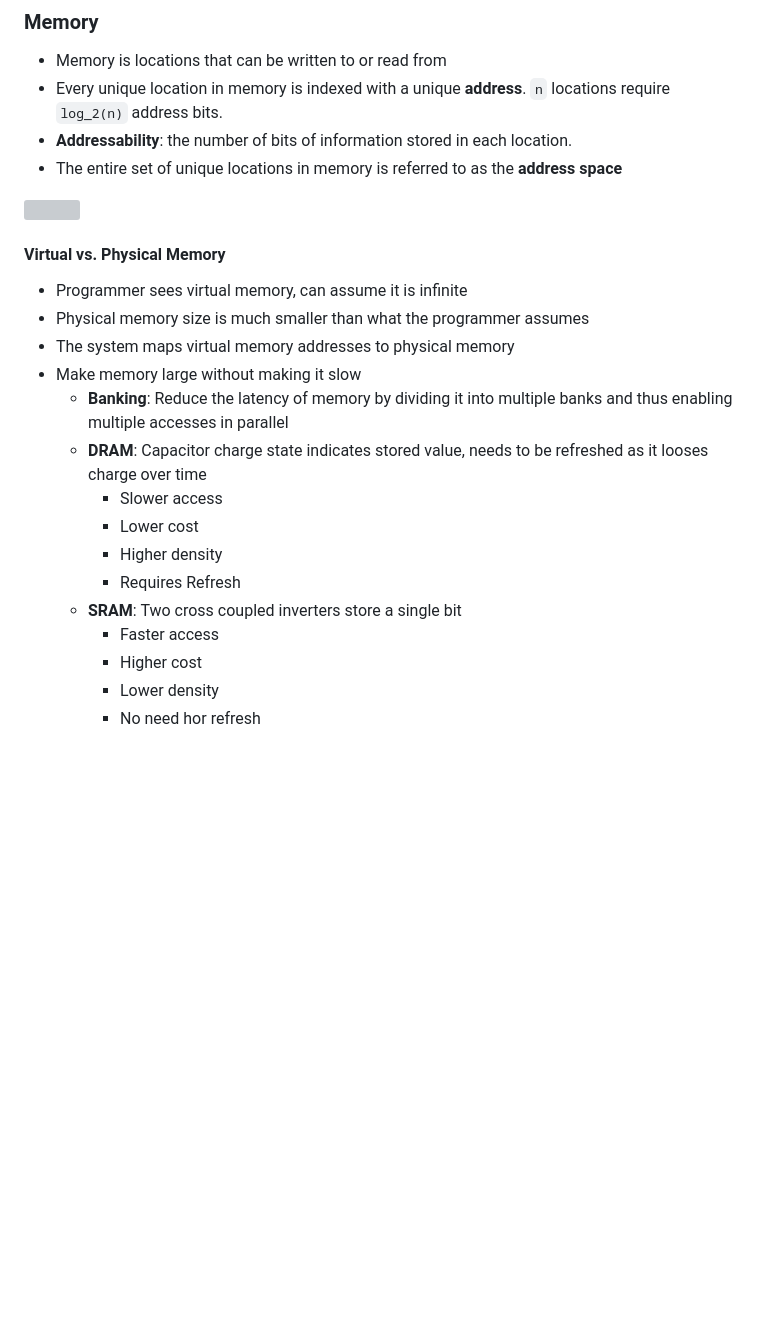
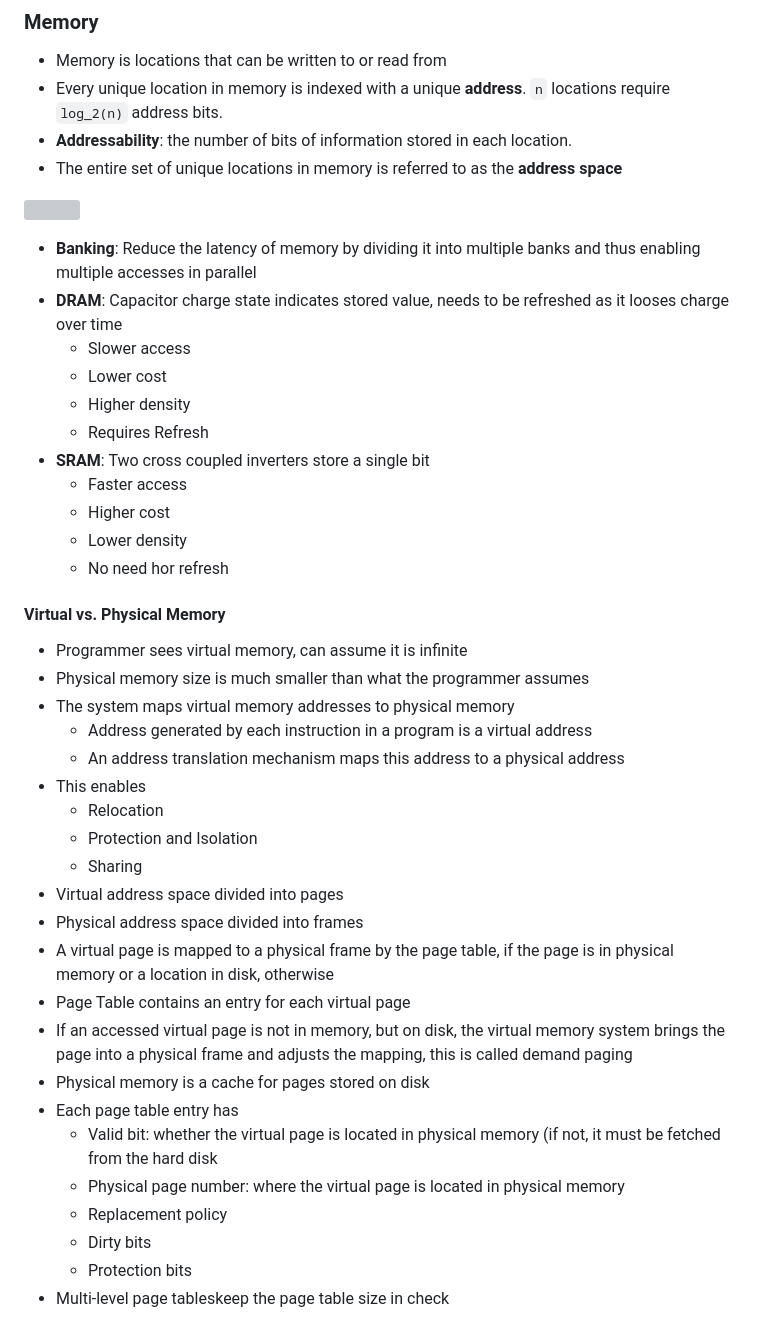
Before and after one commit to fabianboesiger/documents, a Markdown page: design-of-digital-circuits-summary/summary.md, the part around the change printed below. GitHub-like rendering; blank space fills up the shorter version; grey boxes are pictures that could not be loaded.

```diff
--- a/design-of-digital-circuits-summary/summary.md
+++ b/design-of-digital-circuits-summary/summary.md
@@ -398,20 +398,40 @@ Draw an 8-input multiplexer on the module level using only 2-input multiplexers.
 
 ![](images/memory.png)
 
+* **Banking**: Reduce the latency of memory by dividing it into multiple banks and thus enabling multiple accesses in parallel
+* **DRAM**: Capacitor charge state indicates stored value, needs to be refreshed as it looses charge over time
+  * Slower access
+  * Lower cost
+  * Higher density
+  * Requires Refresh
+* **SRAM**: Two cross coupled inverters store a single bit
+  * Faster access
+  * Higher cost
+  * Lower density
+  * No need hor refresh
+
 #### Virtual vs. Physical Memory
 
 * Programmer sees virtual memory, can assume it is infinite
 * Physical memory size is much smaller than what the programmer assumes
 * The system maps virtual memory addresses to physical memory
-* Make memory large without making it slow
-  * **Banking**: Reduce the latency of memory by dividing it into multiple banks and thus enabling multiple accesses in parallel
-  * **DRAM**: Capacitor charge state indicates stored value, needs to be refreshed as it looses charge over time
-    * Slower access
-    * Lower cost
-    * Higher density
-    * Requires Refresh
-  * **SRAM**: Two cross coupled inverters store a single bit
-    * Faster access
-    * Higher cost
-    * Lower density
-    * No need hor refresh
+  * Address generated by each instruction in a program is a virtual address
+  * An address translation mechanism maps this address to a physical address
+* This enables
+  * Relocation
+  * Protection and Isolation
+  * Sharing
+* Virtual address space divided into pages
+* Physical address space divided into frames
+* A virtual page is mapped to a physical frame by the page table, if the page is in physical memory or a location in disk, otherwise
+* Page Table contains an entry for each virtual page
+* If an accessed virtual page is not in memory, but on disk, the virtual memory system brings the page into a physical frame and adjusts the mapping, this is called demand paging
+* Physical memory is a cache for pages stored on disk
+* Each page table entry has
+  * Valid bit: whether the virtual page is located in physical memory (if not, it must be fetched from the hard disk
+  * Physical page number: where the virtual page is located in physical memory
+  * Replacement policy
+  * Dirty bits
+  * Protection bits
+* Multi-level page tableskeep the page table size in check
+
```
Also changed, not shown: other parts of design-of-digital-circuits-summary/summary.md (+73 -0 lines), design-of-digital-circuits-summary/images/tomasulos-algorithm-dataflow.png (added), design-of-digital-circuits-summary/images/tomasulos-algorithm-snapshot.png (added), 2 other files.
